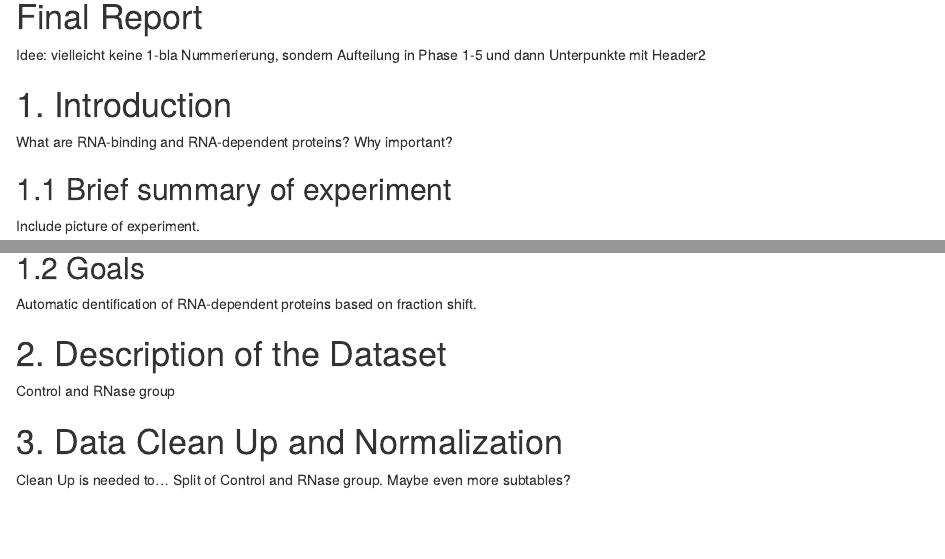
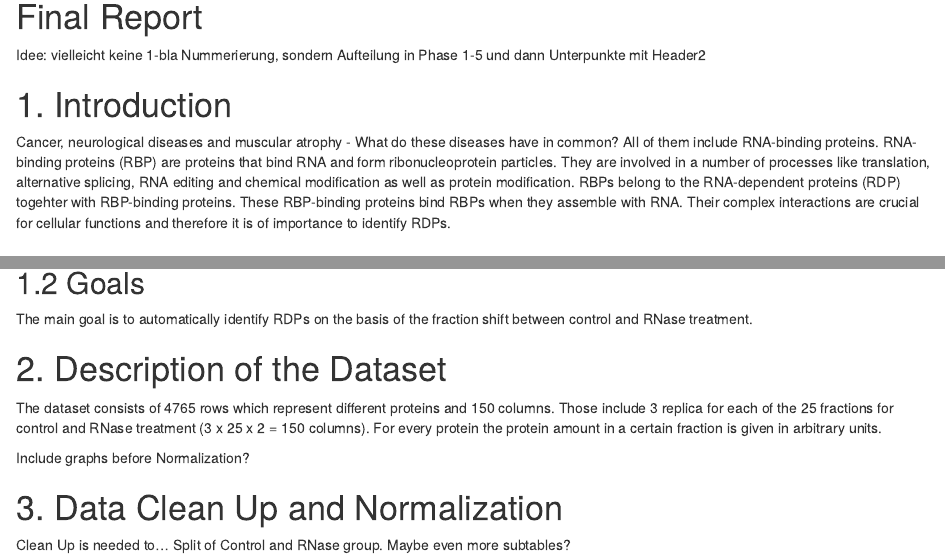
Before and after one commit to datascience-mobi-2022/2022-topic-03-team-01, an R Markdown document (Final_Report.Rmd): the page in a window 1100 px wide, from 190 px down, and a second part further down, joined at a grey line. Rendered offline with R 4.5, knitr and Pandoc, with nearby package versions.

Commit message:
Änderungen Final Report und Bioindoprojekt HeLaCells

```diff
--- a/Final_Report.Rmd
+++ b/Final_Report.Rmd
@@ -15,8 +15,6 @@ knitr::opts_chunk$set(echo = TRUE)
 Idee: vielleicht keine 1-bla Nummerierung, sondern Aufteilung in Phase 1-5 und dann Unterpunkte mit Header2
 
 # 1. Introduction
-What are RNA-binding and RNA-dependent proteins?
-Why important?
 
-## 1.1 Brief summary of experiment
-Include picture of experiment.
+Cancer, neurological diseases and muscular atrophy - What do these diseases have in common?
+All of them include RNA-binding proteins. RNA-binding proteins (RBP) are proteins that bind RNA and form ribonucleoprotein particles. They are involved in a number of processes like translation, alternative splicing, RNA editing and chemical modification as well as protein modification. RBPs belong to the RNA-dependent proteins (RDP) togehter with RBP-binding proteins. These RBP-binding proteins bind RBPs when they assemble with RNA. Their complex interactions are crucial for cellular functions and therefore it is of importance to identify RDPs.
@@ -23,9 +27,11 @@ Include picture of experiment.
 
 ## 1.2 Goals
-Automatic dentification of RNA-dependent proteins based on fraction shift.
+The main goal is to automatically identify RDPs on the basis of the fraction shift between control and RNase treatment.
 
 # 2. Description of the Dataset
-Control and RNase group
+The dataset consists of 4765 rows which represent different proteins and 150 columns. Those include 3 replica for each of the 25 fractions for control and RNase treatment (3 x 25 x 2 = 150 columns). For every protein the protein amount in a certain fraction is given in arbitrary units.
+
+Include graphs before Normalization?
 
 # 3. Data Clean Up and Normalization
 Clean Up is needed to...
```
Also changed, not shown: Final_Report.Rmd (6 more changed lines).
